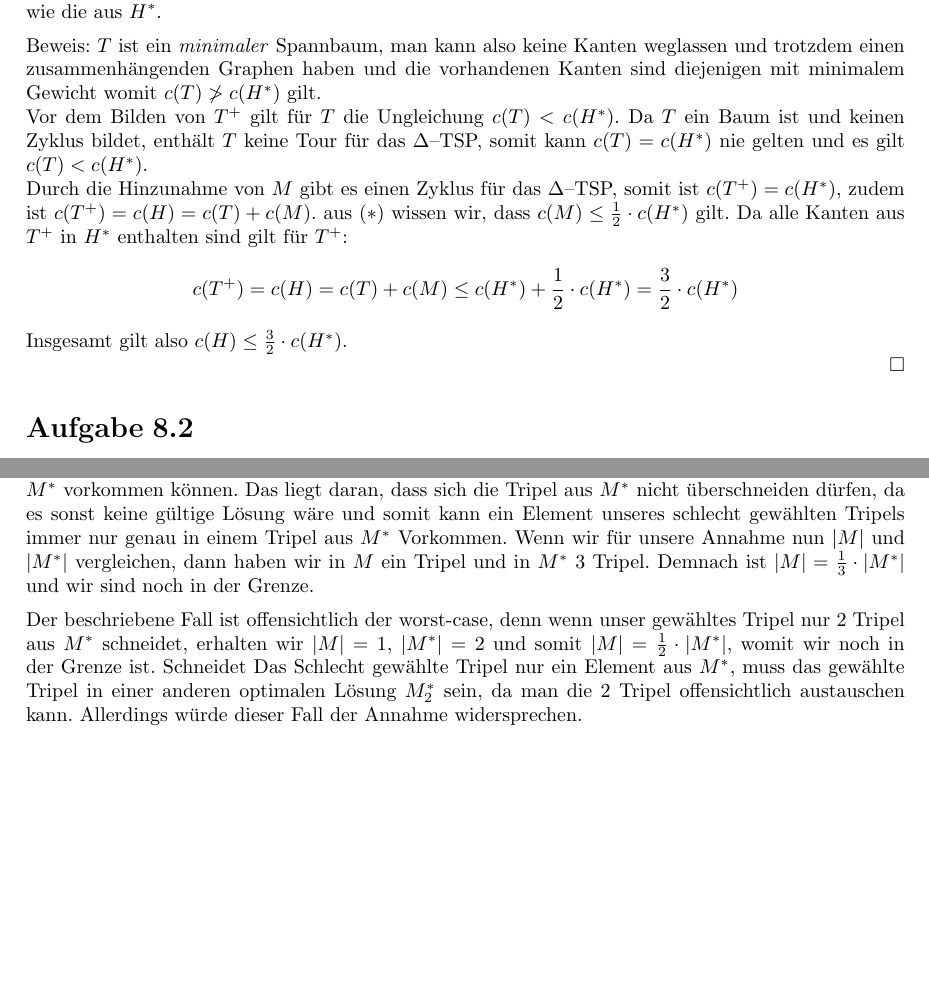
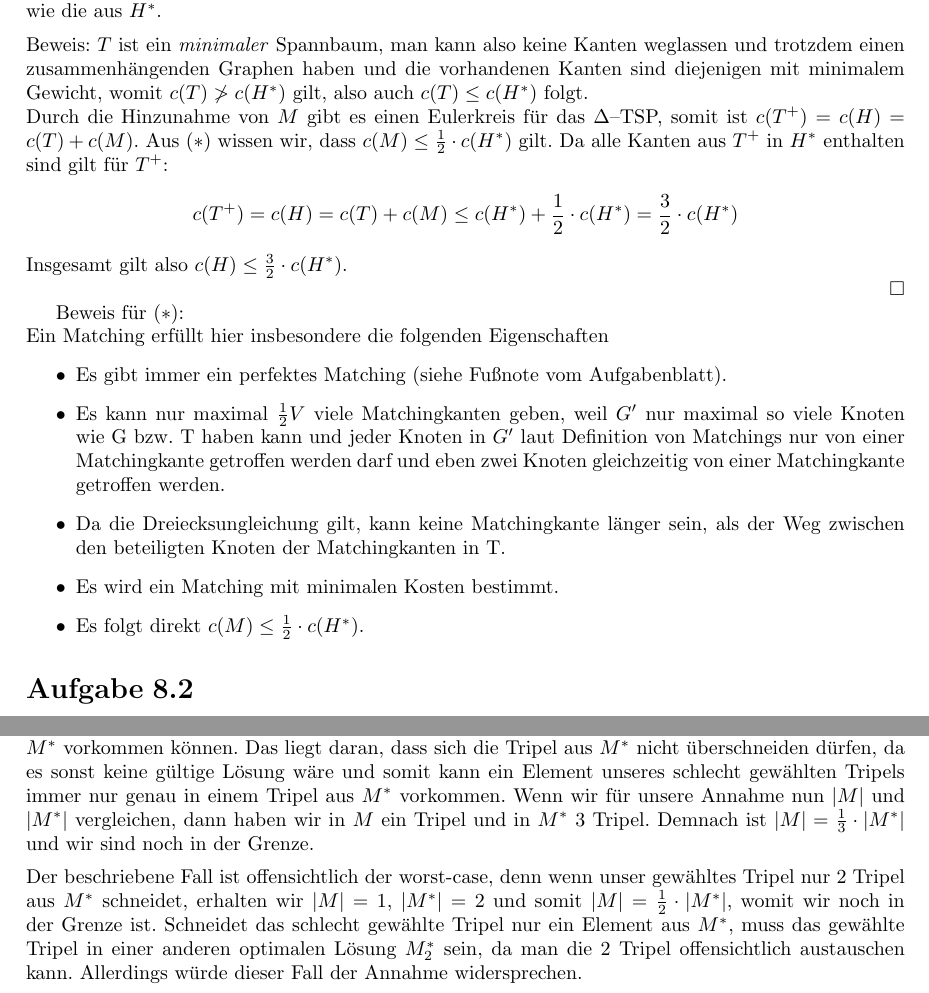
Before and after one commit to VKOSoSe16/Hausaufgaben, a LaTeX document (blatt08/blatt08.tex): two parts of pages 1 and 2 of 2, joined at a grey line, cut so that both start at the same text, the shorter picture padded with empty space. Compiled offline with pdfLaTeX.

Commit message:
Aufgaben fertig. Zusatzaufgabe so meh.

```diff
--- a/blatt08/blatt08.tex
+++ b/blatt08/blatt08.tex
@@ -38,14 +38,23 @@ Kombinatorischen Optimierung}
 	\maketitle
 	\section{}
 		Zunächst sei bemerkt, dass $c(T)\leq c(H^*)$ gilt, alle Kanten in $T$ haben weniger oder gleich viele Kosten wie die aus $H^*$.\n
-		Beweis: $T$ ist ein \textit{minimaler} Spannbaum, man kann also keine Kanten weglassen und trotzdem einen zusammenhängenden Graphen haben und die vorhandenen Kanten sind diejenigen mit minimalem Gewicht womit $c(T)\not> c(H^*)$ gilt.\\
-		Vor dem Bilden von $T^+$ gilt für $T$ die Ungleichung $c(T)<c(H^*)$.
-		Da $T$ ein Baum ist und keinen Zyklus bildet, enthält $T$ keine Tour für das $\Delta$--TSP, somit kann $c(T)=c(H^*)$ nie gelten und es gilt $c(T)<c(H^*)$.\\
-		Durch die Hinzunahme von $M$ gibt es einen Zyklus für das $\Delta$--TSP, somit ist $c(T^+)=c(H^*)$, zudem ist $c(T^+)=c(H)=c(T)+c(M)$.
-		aus $(*)$ wissen wir, dass $c(M)\leq \frac{1}{2}\cdot c(H^*)$ gilt.
+		Beweis: $T$ ist ein \textit{minimaler} Spannbaum, man kann also keine Kanten weglassen und trotzdem einen zusammenhängenden Graphen haben und die vorhandenen Kanten sind diejenigen mit minimalem Gewicht, womit $c(T)\not> c(H^*)$ gilt, also auch $c(T)\leq c(H^*)$ folgt.\\
+		Durch die Hinzunahme von $M$ gibt es einen Eulerkreis für das $\Delta$--TSP, somit ist $c(T^+)=c(H)=c(T)+c(M)$.
+		Aus $(*)$ wissen wir, dass $c(M)\leq \frac{1}{2}\cdot c(H^*)$ gilt.
 		Da alle Kanten aus $T^+$ in $H^*$ enthalten sind gilt für $T^+$:
 		\[c(T^+)=c(H)=c(T)+c(M)\leq c(H^*)+\frac{1}{2}\cdot c(H^*)=\frac{3}{2}\cdot c(H^*)\]
 		Insgesamt gilt also $c(H)\leq \frac{3}{2}\cdot c(H^*)$.\qed
+
+		Beweis für $(*)$: \\
+		Ein Matching erfüllt hier insbesondere die folgenden Eigenschaften
+		\begin{itemize}
+		\item Es gibt immer ein perfektes Matching (siehe Fußnote vom Aufgabenblatt).
+		\item Es kann nur maximal $\frac{1}{2}V$ viele Matchingkanten geben, weil $G^\prime$ nur maximal so viele Knoten wie G bzw. T haben kann und jeder Knoten in $G^\prime$ laut Definition von Matchings nur von einer Matchingkante getroffen werden darf und eben zwei Knoten gleichzeitig von einer Matchingkante getroffen werden.
+		\item Da die Dreiecksungleichung gilt, kann keine Matchingkante länger sein, als der Weg zwischen den beteiligten Knoten der Matchingkanten in T.
+		\item Es wird ein Matching mit minimalen Kosten bestimmt.
+		\item Es folgt direkt $c(M)\leq \frac{1}{2}\cdot c(H^*)$.
+		\end{itemize}
+
 	\section{}
 		\begin{pseudocode}{Approx--3D--Matching}{$T,M$}
 			\Repeat
@@ -63,8 +72,8 @@ Kombinatorischen Optimierung}
 		Nehmen wir nun das Tripel in $M$ auf, das nicht in $M^*$ ist, so streichen wir genau die 3 Tripel, die Element $M^*$ sind von der optimalen Lösung.
 		Selbst wenn es mehrere optimale Lösungen gibt (also mehrere $M^*$ mit gleichen Betrag), streichen wir aus jeder dieser optimalen Lösungen genau 3.\n
 		Wir können offensichtlich nur maximal 3 Tripel jeder beliebigen optimalen Lösung $M^*$ streichen, da die 3 Elemente aus unserem schlecht gewählten Tripel maximal in 3 unterschiedlichen Tripeln von $M^*$ vorkommen können.
-		Das liegt daran, dass sich die Tripel aus $M^*$ nicht überschneiden dürfen, da es sonst keine gültige Lösung wäre und somit kann ein Element unseres schlecht gewählten Tripels immer nur genau in einem Tripel aus $M^*$ Vorkommen.
+		Das liegt daran, dass sich die Tripel aus $M^*$ nicht überschneiden dürfen, da es sonst keine gültige Lösung wäre und somit kann ein Element unseres schlecht gewählten Tripels immer nur genau in einem Tripel aus $M^*$ vorkommen.
 		Wenn wir für unsere Annahme nun $|M|$ und $|M^*|$ vergleichen, dann haben wir in $M$ ein Tripel und in $M^*$ 3 Tripel. Demnach ist $|M|= \frac{1}{3}\cdot |M^*|$ und wir sind noch in der Grenze.\n
-		Der beschriebene Fall ist offensichtlich der worst-case, denn wenn unser gewähltes Tripel nur 2 Tripel aus $M^*$ schneidet, erhalten wir $|M|=1$, $|M^*|=2$ und somit $|M|=\frac{1}{2}\cdot |M^*|$, womit wir noch in der Grenze ist. Schneidet Das Schlecht gewählte Tripel nur ein Element aus $M^*$, muss das gewählte Tripel in einer anderen optimalen Lösung $M_{2}^*$ sein, da man die 2 Tripel offensichtlich austauschen kann. Allerdings würde dieser Fall der Annahme widersprechen.\n
+		Der beschriebene Fall ist offensichtlich der worst-case, denn wenn unser gewähltes Tripel nur 2 Tripel aus $M^*$ schneidet, erhalten wir $|M|=1$, $|M^*|=2$ und somit $|M|=\frac{1}{2}\cdot |M^*|$, womit wir noch in der Grenze ist. Schneidet das schlecht gewählte Tripel nur ein Element aus $M^*$, muss das gewählte Tripel in einer anderen optimalen Lösung $M_{2}^*$ sein, da man die 2 Tripel offensichtlich austauschen kann. Allerdings würde dieser Fall der Annahme widersprechen.\n
 		Somit findet unser Algorithmus immer Mengen $M$, für die gilt $|M|\geq \frac{1}{3}|M^*|$.
 \end{document}
```
Also changed, not shown: blatt08/blatt08.pdf.
